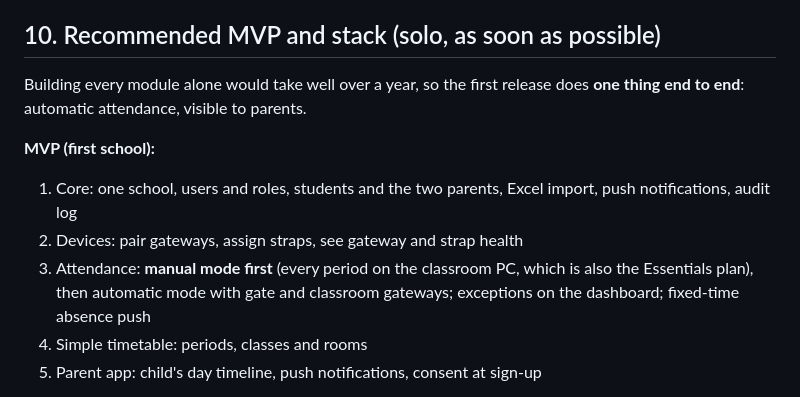
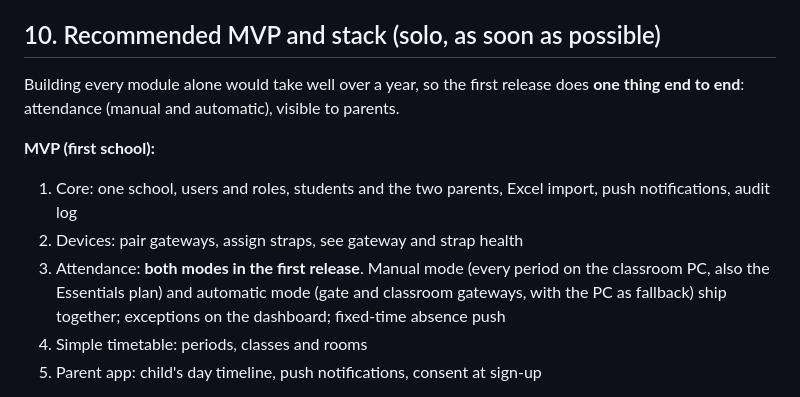
Before and after one commit to a-3isa/school-system, a Markdown page: PLAN.md, the part around the change. GitHub-like rendering.

Commit message:
Plan: ship manual and automatic attendance together in the first release
Co-Authored-By: Claude Opus 5.5 <noreply@anthropic.com>
Claude-Session: https://claude.ai/code/session_01Pw4ntUbxX4Bgi49GToMu8x

```diff
--- a/PLAN.md
+++ b/PLAN.md
@@ -339,12 +339,12 @@ Each phase adds to what's already running. Nothing gets rebuilt.
 
 ## 10. Recommended MVP and stack (solo, as soon as possible)
 
-Building every module alone would take well over a year, so the first release does **one thing end to end**: automatic attendance, visible to parents.
+Building every module alone would take well over a year, so the first release does **one thing end to end**: attendance (manual and automatic), visible to parents.
 
 **MVP (first school):**
 1. Core: one school, users and roles, students and the two parents, Excel import, push notifications, audit log
 2. Devices: pair gateways, assign straps, see gateway and strap health
-3. Attendance: **manual mode first** (every period on the classroom PC, which is also the Essentials plan), then automatic mode with gate and classroom gateways; exceptions on the dashboard; fixed-time absence push
+3. Attendance: **both modes in the first release**. Manual mode (every period on the classroom PC, also the Essentials plan) and automatic mode (gate and classroom gateways, with the PC as fallback) ship together; exceptions on the dashboard; fixed-time absence push
 4. Simple timetable: periods, classes and rooms
 5. Parent app: child's day timeline, push notifications, consent at sign-up
 
```
